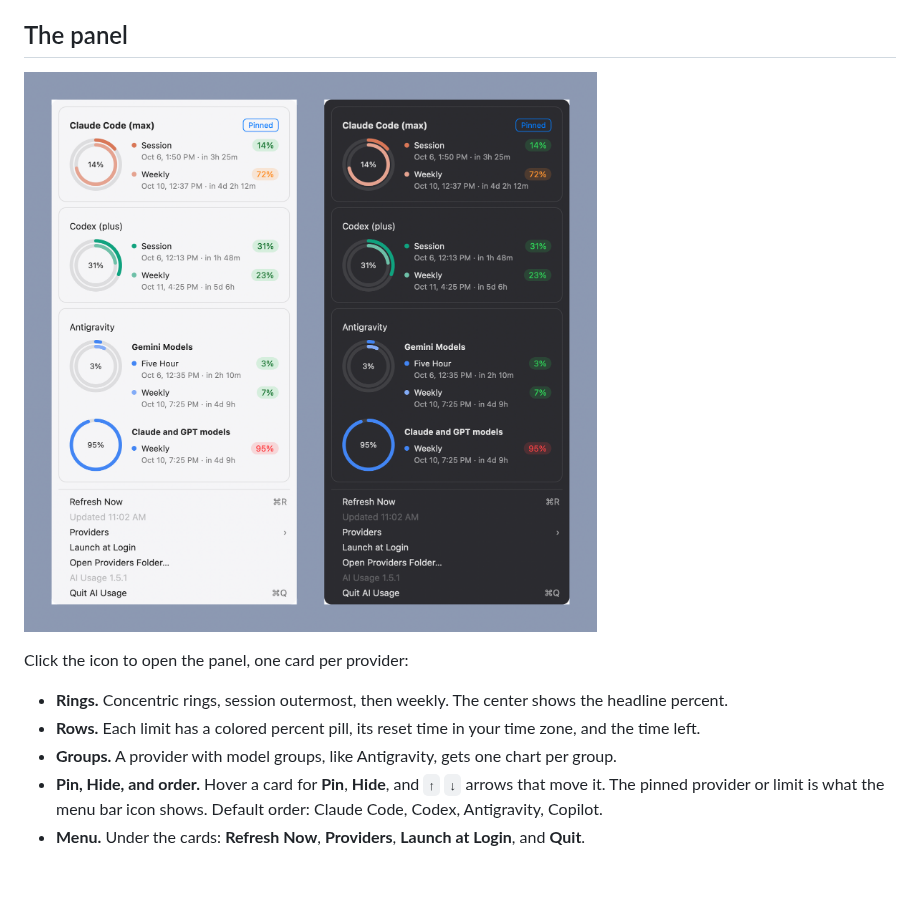
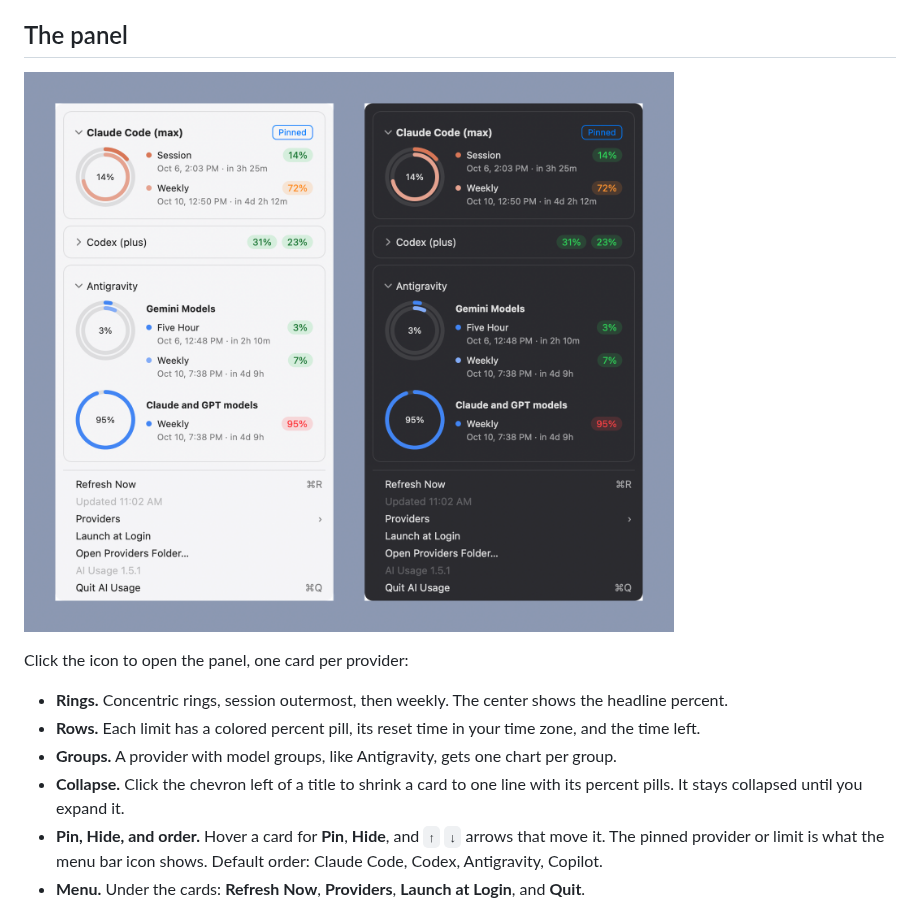
Before and after one commit to g-akrp/albert-ai-usage, a Markdown page: README.md, the part around the change. GitHub-like rendering; pictures changed too: docs/images/panel.png; blank space fills up the shorter version.

```diff
--- a/README.md
+++ b/README.md
@@ -26,6 +26,7 @@ Click the icon to open the panel, one card per provider:
 - **Rings.** Concentric rings, session outermost, then weekly. The center shows the headline percent.
 - **Rows.** Each limit has a colored percent pill, its reset time in your time zone, and the time left.
 - **Groups.** A provider with model groups, like Antigravity, gets one chart per group.
+- **Collapse.** Click the chevron left of a title to shrink a card to one line with its percent pills. It stays collapsed until you expand it.
 - **Pin, Hide, and order.** Hover a card for **Pin**, **Hide**, and `↑` `↓` arrows that move it. The pinned provider or limit is what the menu bar icon shows. Default order: Claude Code, Codex, Antigravity, Copilot.
 - **Menu.** Under the cards: **Refresh Now**, **Providers**, **Launch at Login**, and **Quit**.
 
```
Also changed, not shown: 6 other files.
